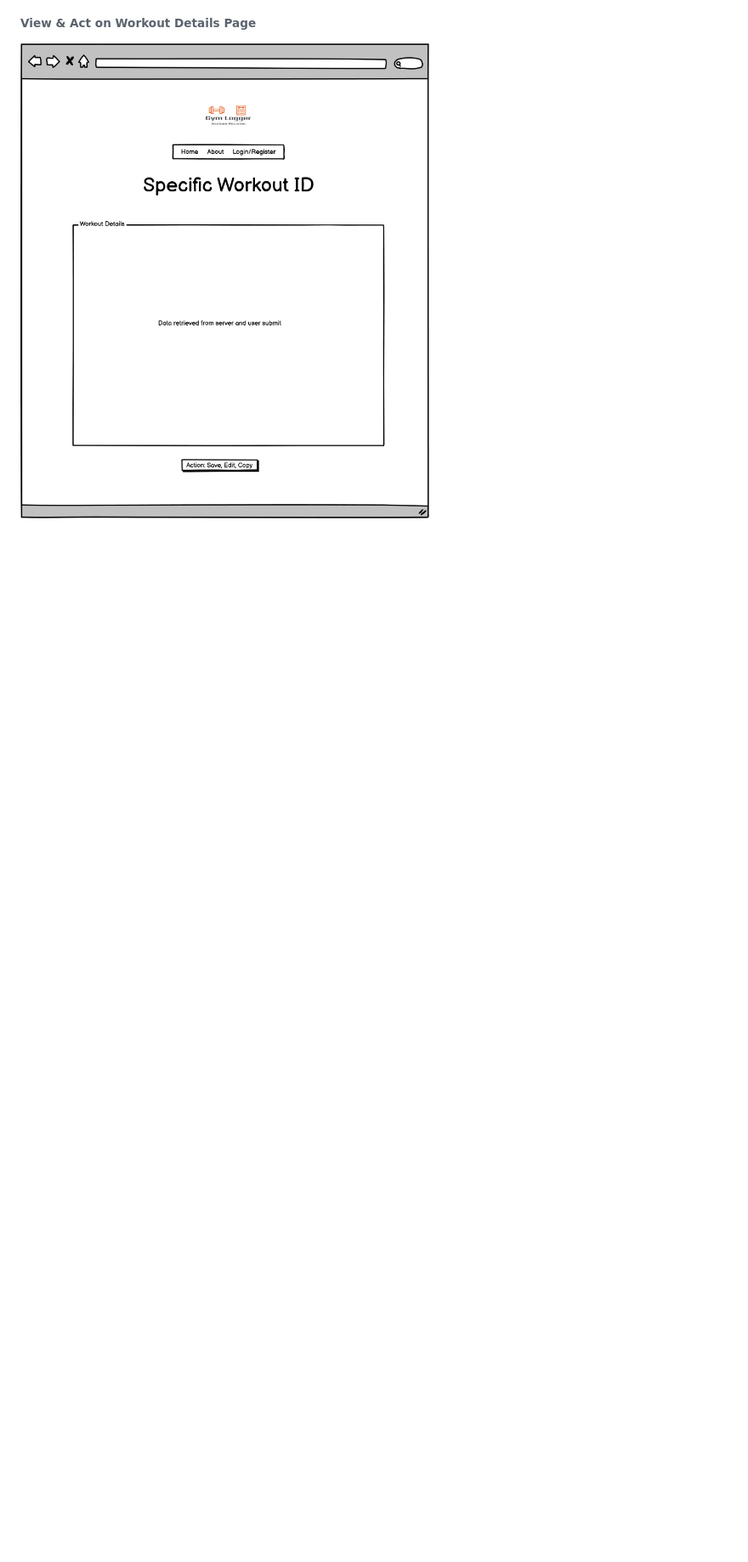
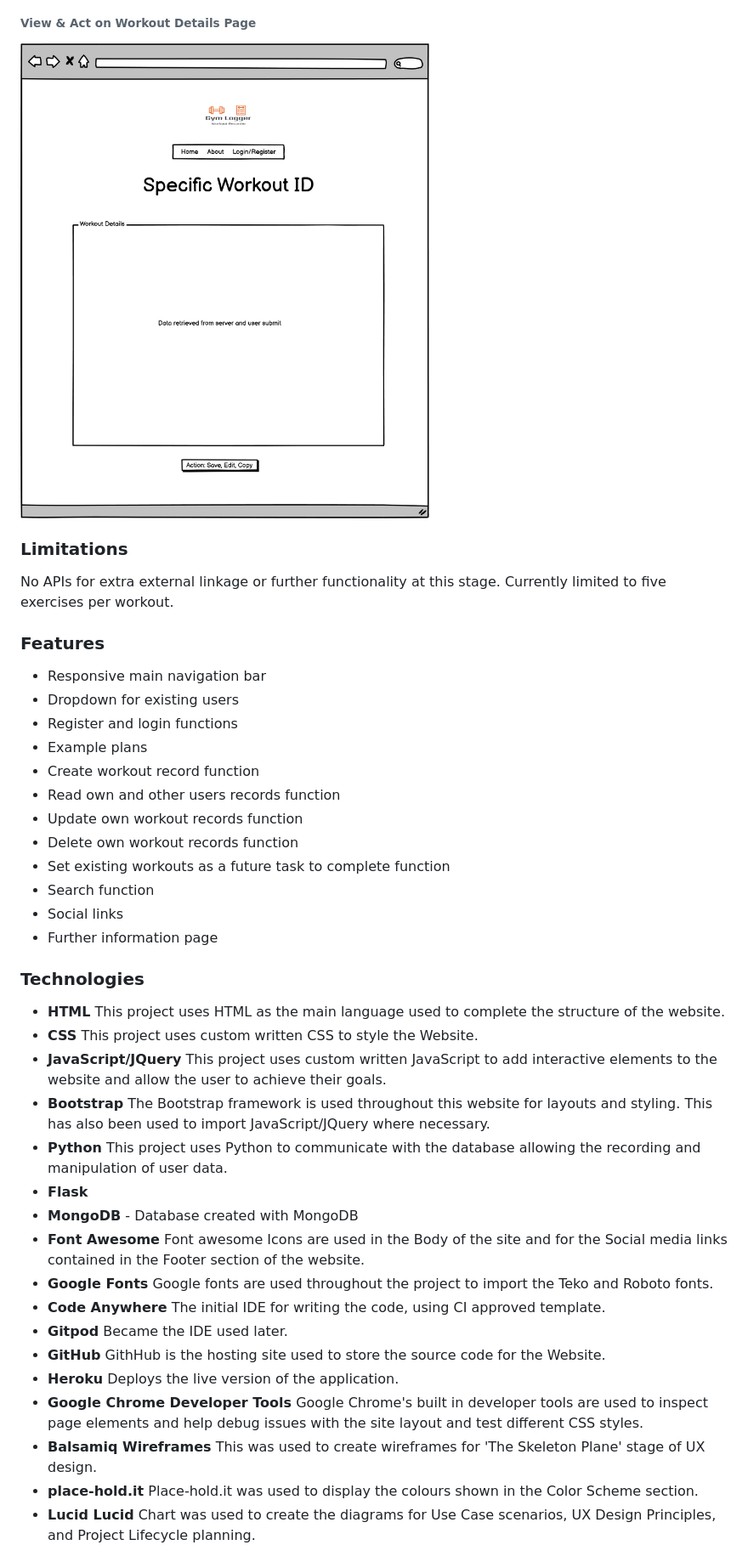
Before and after one commit to HawesJM/gym-logger, a Markdown page: readme.md, the part around the change printed below. Shown: that part at 85% size. GitHub-like rendering; blank space fills up the shorter version.

```diff
--- a/readme.md
+++ b/readme.md
@@ -89,3 +99,43 @@ The Gym Logger logo will be displayed in the header of the main landing page, an
 ###### View & Act on Workout Details Page
 
 ![alt text](static/images/readme/gym-logger-workout-specifics-wireframe.png)
+
+### Limitations
+
+No APIs for extra external linkage or further functionality at this stage.  Currently limited to five exercises per workout.
+
+### Features
+
+- Responsive main navigation bar
+- Dropdown for existing users
+- Register and login functions
+- Example plans
+- Create workout record function
+- Read own and other users records function
+- Update own workout records function
+- Delete own workout records function
+- Set existing workouts as a future task to complete function
+- Search function
+- Social links
+- Further information page
+
+### Technologies
+
+- **HTML** This project uses HTML as the main language used to complete the structure of the website.
+- **CSS** This project uses custom written CSS to style the Website.
+- **JavaScript/JQuery** This project uses custom written JavaScript to add interactive elements to the website and allow the user to achieve their goals.
+- **Bootstrap** The Bootstrap framework is used throughout this website for layouts and styling. This has also been used to import JavaScript/JQuery where necessary.
+- **Python** This project uses Python to communicate with the database allowing the recording and manipulation of user data.
+- **Flask**
+- **MongoDB** - Database created with MongoDB
+- **Font Awesome** Font awesome Icons are used in the Body of the site and for the Social media links contained in the Footer section of the website.
+- **Google Fonts** Google fonts are used throughout the project to import the Teko and Roboto fonts.
+- **Code Anywhere** The initial IDE for writing the code, using CI approved template.
+- **Gitpod** Became the IDE used later.
+- **GitHub** GithHub is the hosting site used to store the source code for the Website.
+- **Heroku** Deploys the live version of the application.
+- **Google Chrome Developer Tools** Google Chrome's built in developer tools are used to inspect page elements and help debug issues with the site layout and test different CSS styles.
+- **Balsamiq Wireframes** This was used to create wireframes for 'The Skeleton Plane' stage of UX design.
+- **place-hold.it** Place-hold.it was used to display the colours shown in the Color Scheme section.
+- **Lucid Lucid** Chart was used to create the diagrams for Use Case scenarios, UX Design Principles, and Project Lifecycle planning.
+
```
Also changed, not shown: other parts of readme.md (+31 -5 lines), static/images/readme/gym-logger-use-case-diagram.png (added), static/images/readme/gym-logger-ux-principles.png (added), 7 other files.
